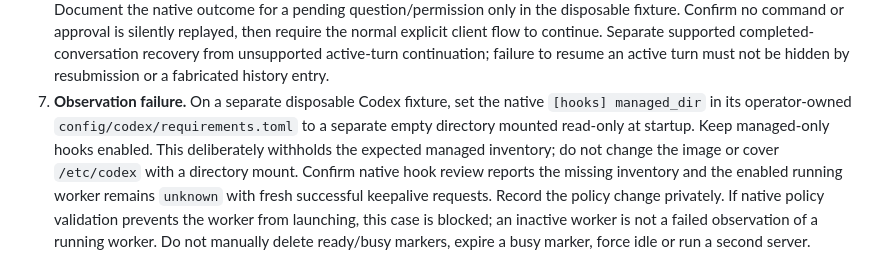
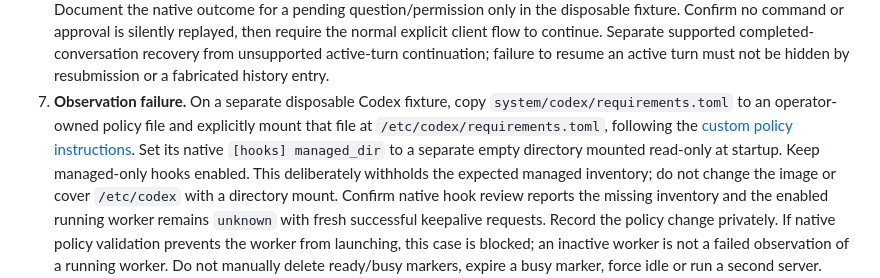
Before and after one commit to fwdslsh/fhold, a Markdown page: docs/operations/native-remote-live-qualification.md, the part around the change. Drawn GitHub-style.

Commit message:
docs: make qualification policy override explicit

```diff
--- a/docs/operations/native-remote-live-qualification.md
+++ b/docs/operations/native-remote-live-qualification.md
@@ -135,10 +135,13 @@ transcript or prove that a client reached the intended instance.
    to continue. Separate supported completed-conversation recovery from unsupported
    active-turn continuation; failure to resume an active turn must not be hidden
    by resubmission or a fabricated history entry.
-7. **Observation failure.** On a separate disposable Codex fixture, set the native
-   `[hooks] managed_dir` in its operator-owned `config/codex/requirements.toml` to
-   a separate empty directory mounted read-only at startup. Keep managed-only
-   hooks enabled. This deliberately withholds the expected managed inventory;
+7. **Observation failure.** On a separate disposable Codex fixture, copy
+   `system/codex/requirements.toml` to an operator-owned policy file and explicitly
+   mount that file at `/etc/codex/requirements.toml`, following the
+   [custom policy instructions](../managed-harness-configuration.md#deployment-inputs).
+   Set its native `[hooks] managed_dir` to a separate empty directory mounted
+   read-only at startup. Keep managed-only hooks enabled.
+   This deliberately withholds the expected managed inventory;
    do not change the image or cover `/etc/codex` with a directory mount.
    Confirm native hook review reports the missing inventory and the enabled running
    worker remains `unknown` with fresh successful keepalive requests. Record the
```
